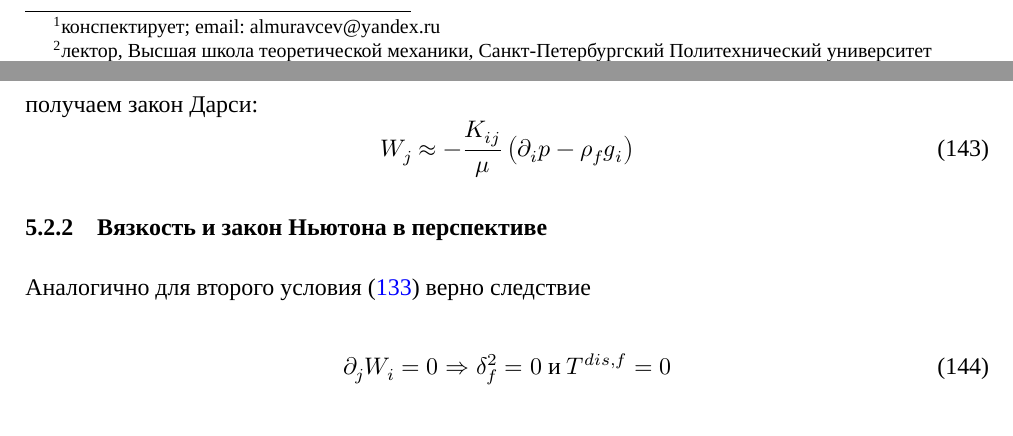
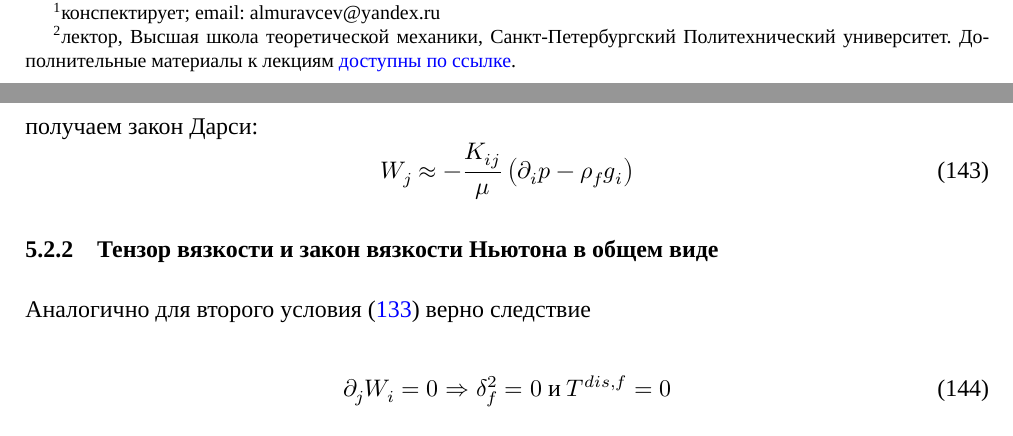
Before and after one commit to mualal/source, a LaTeX document (tex/poromechanics/main.tex, which reads tex/poromechanics/parts/2022_02_26.tex): two parts of pages 2 and 27 of 33, joined at a grey line, cut at the place of the change. Compiled offline with XeLaTeX; a missing font is replaced by an installed copy or a similar font.

Commit message:
tex:poromechanics: minor fixes and link

```diff
--- a/tex/poromechanics/main.tex
+++ b/tex/poromechanics/main.tex
@@ -58,7 +58,7 @@ top=20mm,
 	\title{Введение в механику пористых сред\\Конспект лекций}
 	\author{Муравцев А.А.\thanks{конспектирует; email: almuravcev@yandex.ru}
 	\and
-	Шель Е.В.\thanks{лектор, Высшая школа теоретической механики, Санкт-Петербургский Политехнический университет}}
+	Шель Е.В.\thanks{лектор, Высшая школа теоретической механики, Санкт-Петербургский Политехнический университет. Дополнительные материалы к лекциям \href{https://csspbstu-my.sharepoint.com/:f:/g/personal/muravtsev_aa_edu_spbstu_ru/Epiacj6WFMBHqIF6E3YQgCMB7yi5NAA1ycqFLqrTZMhJ4w?e=i2agP0}{доступны по ссылке}.}}
 	\maketitle
 	\subfile{parts/2022_02_05}
 	\newpage
--- a/tex/poromechanics/parts/2022_02_26.tex
+++ b/tex/poromechanics/parts/2022_02_26.tex
@@ -332,7 +332,7 @@ K_{ij}=-\mu A_{ij}^{-1}
 W_j\approx-\frac{K_{ij}}{\mu}\left(\partial_i p-\rho_f g_i\right)
 \eeq
 
-\subsubsection{Вязкость и закон Ньютона в перспективе}
+\subsubsection{Тензор вязкости и закон вязкости Ньютона в общем виде}
 
 Аналогично для второго условия \eqref{MechSecond} верно следствие
 \beq\label{GradNewDis}
```
Also changed, not shown: tex/poromechanics/main.pdf.
